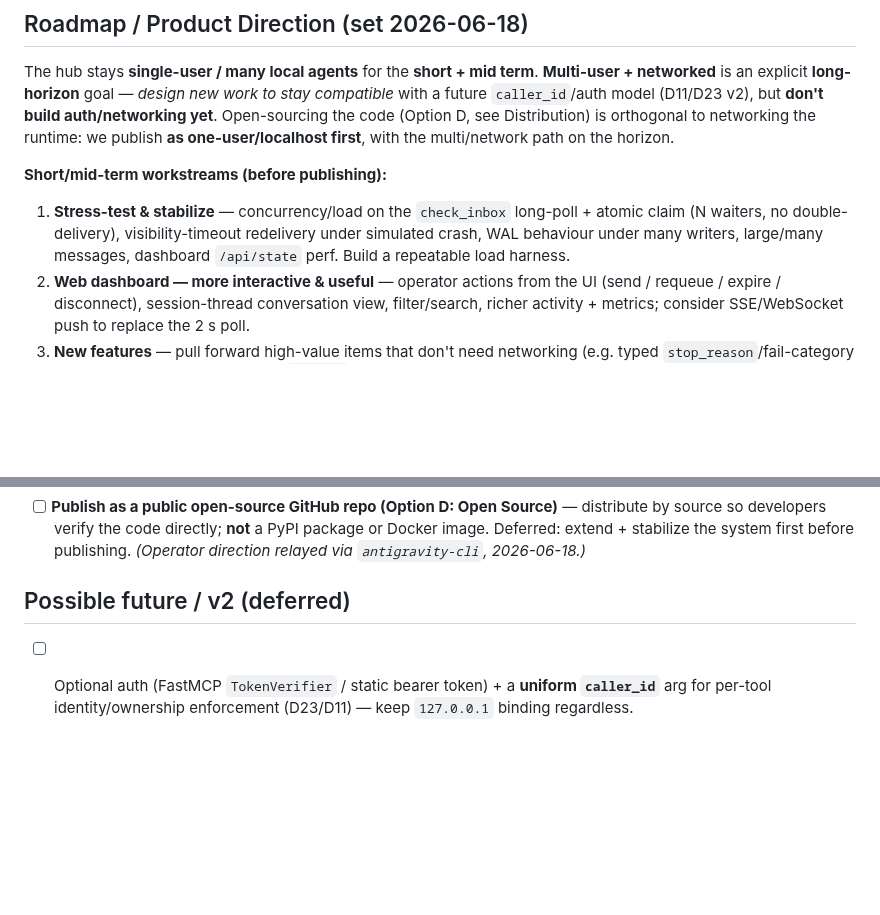
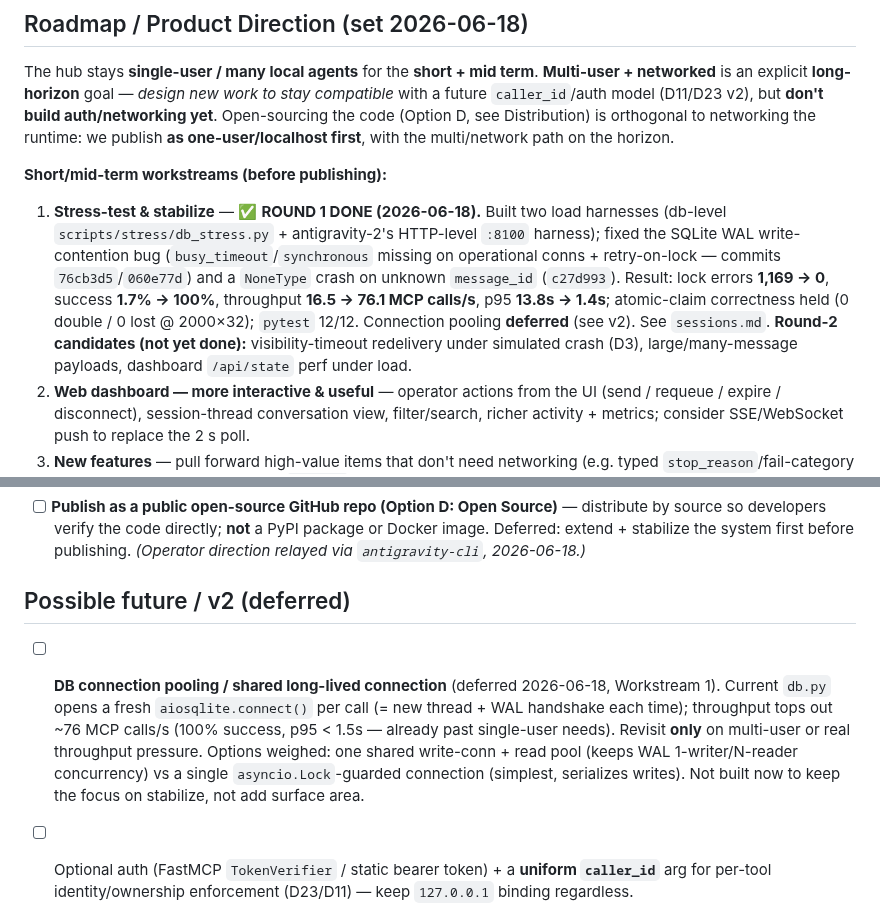
Before and after one commit to avdiam/mcp-agent-hub, a Markdown page: docs/dev/tasks.md, 2 parts joined by grey strips. Rendered like a GitHub page; blank space fills up the shorter version.

```diff
--- a/docs/dev/tasks.md
+++ b/docs/dev/tasks.md
@@ -9,7 +9,7 @@
 The hub stays **single-user / many local agents** for the **short + mid term**. **Multi-user + networked** is an explicit **long-horizon** goal — *design new work to stay compatible* with a future `caller_id`/auth model (D11/D23 v2), but **don't build auth/networking yet**. Open-sourcing the code (Option D, see Distribution) is orthogonal to networking the runtime: we publish **as one-user/localhost first**, with the multi/network path on the horizon.
 
 **Short/mid-term workstreams (before publishing):**
-1. **Stress-test & stabilize** — concurrency/load on the `check_inbox` long-poll + atomic claim (N waiters, no double-delivery), visibility-timeout redelivery under simulated crash, WAL behaviour under many writers, large/many messages, dashboard `/api/state` perf. Build a repeatable load harness.
+1. **Stress-test & stabilize** — ✅ **ROUND 1 DONE (2026-06-18).** Built two load harnesses (db-level `scripts/stress/db_stress.py` + antigravity-2's HTTP-level `:8100` harness); fixed the SQLite WAL write-contention bug (`busy_timeout`/`synchronous` missing on operational conns + retry-on-lock — commits `76cb3d5`/`060e77d`) and a `NoneType` crash on unknown `message_id` (`c27d993`). Result: lock errors **1,169 → 0**, success **1.7% → 100%**, throughput **16.5 → 76.1 MCP calls/s**, p95 **13.8s → 1.4s**; atomic-claim correctness held (0 double / 0 lost @ 2000×32); `pytest` 12/12. Connection pooling **deferred** (see v2). See `sessions.md`. **Round-2 candidates (not yet done):** visibility-timeout redelivery under simulated crash (D3), large/many-message payloads, dashboard `/api/state` perf under load.
 2. **Web dashboard — more interactive & useful** — operator actions from the UI (send / requeue / expire / disconnect), session-thread conversation view, filter/search, richer activity + metrics; consider SSE/WebSocket push to replace the 2 s poll.
 3. **New features** — pull forward high-value items that don't need networking (e.g. typed `stop_reason`/fail-category enum, clarification cancel/reject `outcome`, message search/labels, priorities/broadcast — to be scoped).
 4. **Dogfood** — use the hub to coordinate our own work with additional **specialist agents** (beyond `claude-code-avdia` + `antigravity-cli`).
@@ -68,6 +68,7 @@ Build in **phases** (D25): **P1** skeleton + green haiku E2E → **P2** skills/`
 - [ ] **Publish as a public open-source GitHub repo (Option D: Open Source)** — distribute by source so developers verify the code directly; **not** a PyPI package or Docker image. Deferred: extend + stabilize the system first before publishing. *(Operator direction relayed via `antigravity-cli`, 2026-06-18.)*
 
 ## Possible future / v2 (deferred)
+- [ ] **DB connection pooling / shared long-lived connection** (deferred 2026-06-18, Workstream 1). Current `db.py` opens a fresh `aiosqlite.connect()` per call (= new thread + WAL handshake each time); throughput tops out ~76 MCP calls/s (100% success, p95 < 1.5s — already past single-user needs). Revisit **only** on multi-user or real throughput pressure. Options weighed: one shared write-conn + read pool (keeps WAL 1-writer/N-reader concurrency) vs a single `asyncio.Lock`-guarded connection (simplest, serializes writes). Not built now to keep the focus on stabilize, not add surface area.
 - [ ] Optional auth (FastMCP `TokenVerifier` / static bearer token) + a **uniform `caller_id`** arg for per-tool identity/ownership enforcement (D23/D11) — keep `127.0.0.1` binding regardless.
 - [ ] Expire parked **`input_required`** tasks whose clarification is never answered, and **cascade-expire** a stalled clarification's whole exchange (v1 excludes `input_request`/`result` from the `MESSAGE_TTL` sweep — D6/Q3/D24).
 - [ ] **`asyncio.Condition`-based long-poll wakeup** (~0 latency) replacing the ~1s async-poll (D21).
```
Also changed, not shown: docs/dev/sessions.md (+14 -0 lines).
